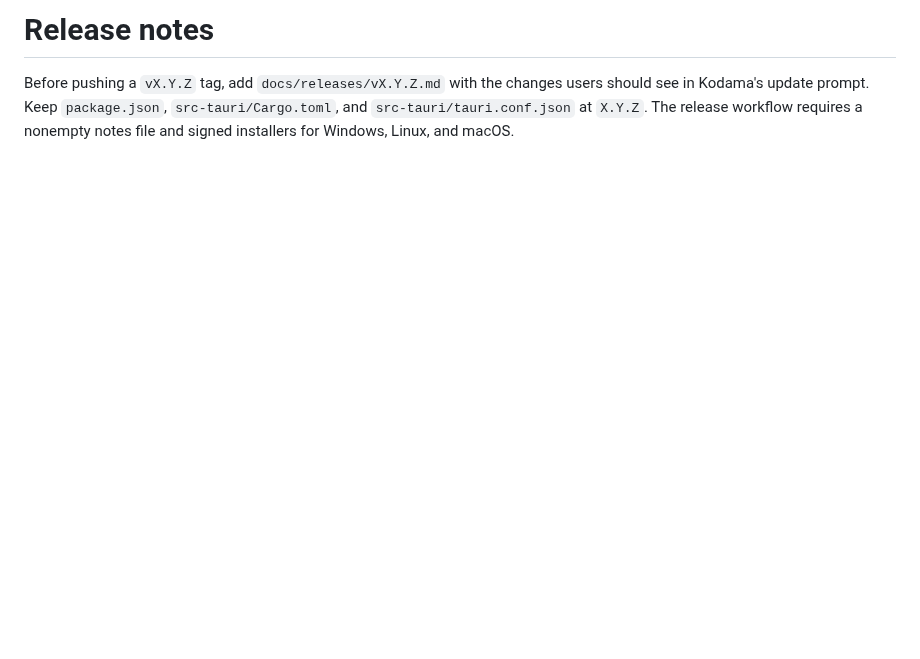
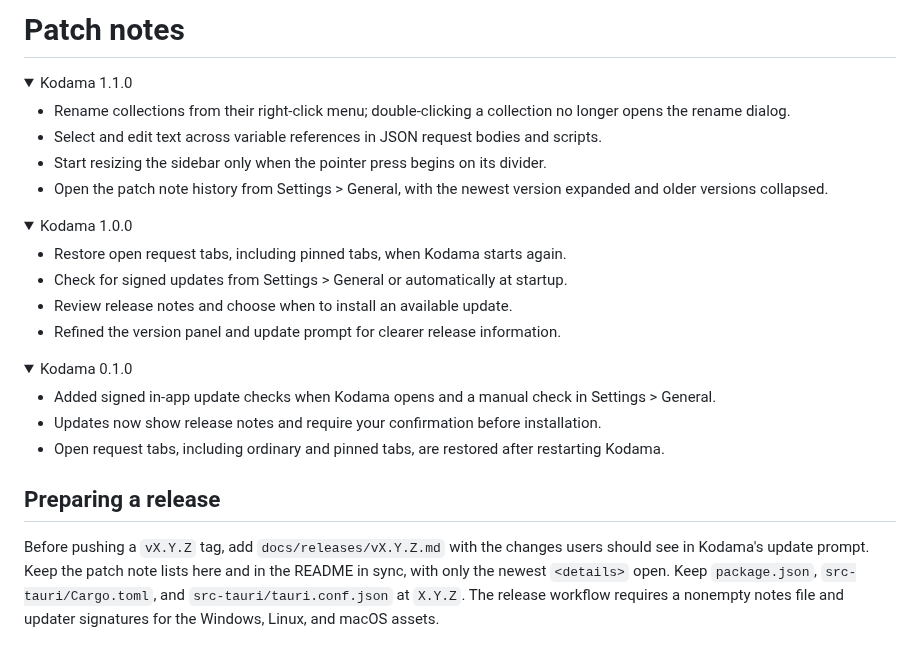
Before and after one commit to gustawalk/kodama, a Markdown page: docs/releases/README.md, the part around the change. Rendered like a GitHub page; folded sections open; blank space fills up the shorter version.

```diff
--- a/docs/releases/README.md
+++ b/docs/releases/README.md
@@ -1,3 +1,34 @@
-# Release notes
+# Patch notes
 
-Before pushing a `vX.Y.Z` tag, add `docs/releases/vX.Y.Z.md` with the changes users should see in Kodama's update prompt. Keep `package.json`, `src-tauri/Cargo.toml`, and `src-tauri/tauri.conf.json` at `X.Y.Z`. The release workflow requires a nonempty notes file and signed installers for Windows, Linux, and macOS.
+<details open>
+<summary>Kodama 1.1.0</summary>
+
+- Rename collections from their right-click menu; double-clicking a collection no longer opens the rename dialog.
+- Select and edit text across variable references in JSON request bodies and scripts.
+- Start resizing the sidebar only when the pointer press begins on its divider.
+- Open the patch note history from Settings > General, with the newest version expanded and older versions collapsed.
+
+</details>
+
+<details>
+<summary>Kodama 1.0.0</summary>
+
+- Restore open request tabs, including pinned tabs, when Kodama starts again.
+- Check for signed updates from Settings > General or automatically at startup.
+- Review release notes and choose when to install an available update.
+- Refined the version panel and update prompt for clearer release information.
+
+</details>
+
+<details>
+<summary>Kodama 0.1.0</summary>
+
+- Added signed in-app update checks when Kodama opens and a manual check in Settings > General.
+- Updates now show release notes and require your confirmation before installation.
+- Open request tabs, including ordinary and pinned tabs, are restored after restarting Kodama.
+
+</details>
+
+## Preparing a release
+
+Before pushing a `vX.Y.Z` tag, add `docs/releases/vX.Y.Z.md` with the changes users should see in Kodama's update prompt. Keep the patch note lists here and in the README in sync, with only the newest `<details>` open. Keep `package.json`, `src-tauri/Cargo.toml`, and `src-tauri/tauri.conf.json` at `X.Y.Z`. The release workflow requires a nonempty notes file and updater signatures for the Windows, Linux, and macOS assets.
```
Also changed, not shown: .notebook/updater-release.md (+2 -1 lines), README.md (+47 -11 lines), assets/screenshots/response-right.png, assets/screenshots/workspace.png.
